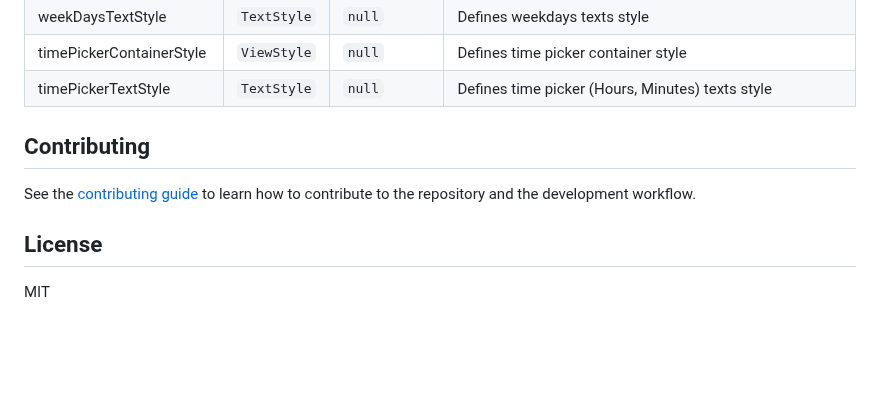
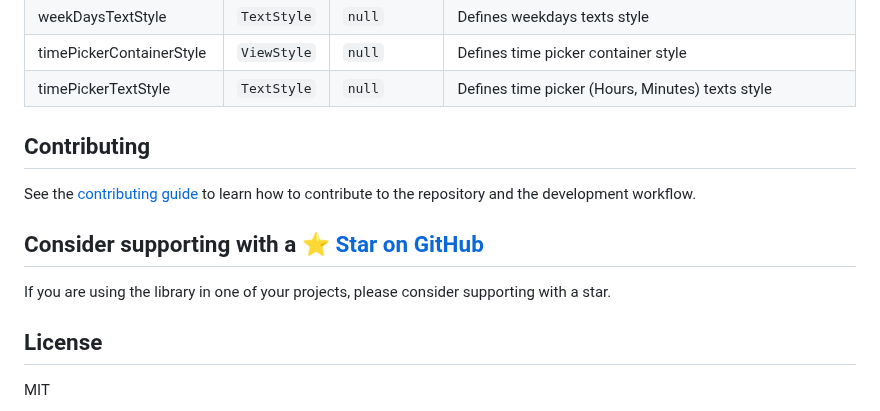
Before and after one commit to farhoudshapouran/react-native-ui-datepicker, a Markdown page: README.md, the part around the change. Drawn GitHub-style; blank space fills up the shorter version.

```diff
--- a/README.md
+++ b/README.md
@@ -79,10 +79,15 @@ For more, take a look at the `/example` directory.
 | timePickerTextStyle      | `TextStyle`     | `null`          | Defines time picker (Hours, Minutes) texts style  |
 
 
+
 ## Contributing
 
 See the [contributing guide](CONTRIBUTING.md) to learn how to contribute to the repository and the development workflow.
 
+## Consider supporting with a ⭐️ [Star on GitHub](https://github.com/farhoodme/react-native-ui-datepicker)
+
+If you are using the library in one of your projects, please consider supporting with a star.
+
 ## License
 
 MIT
```
